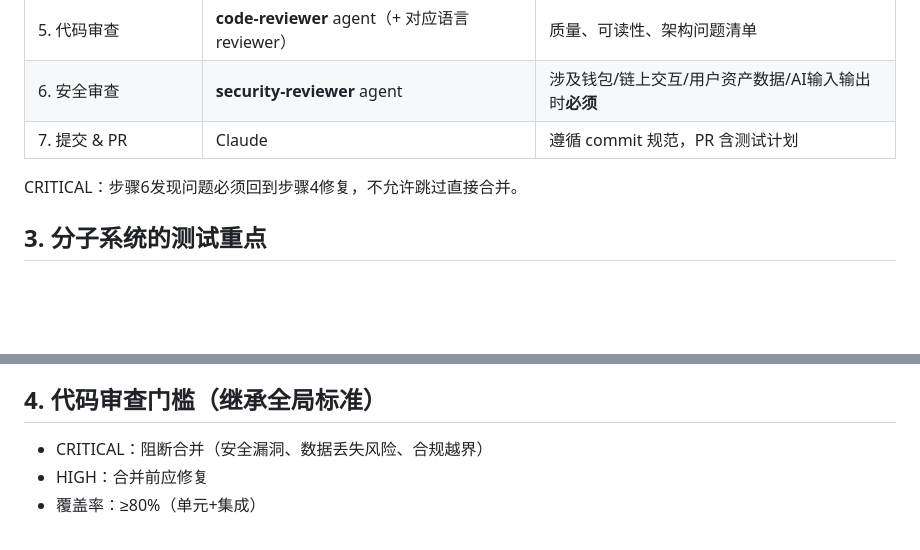
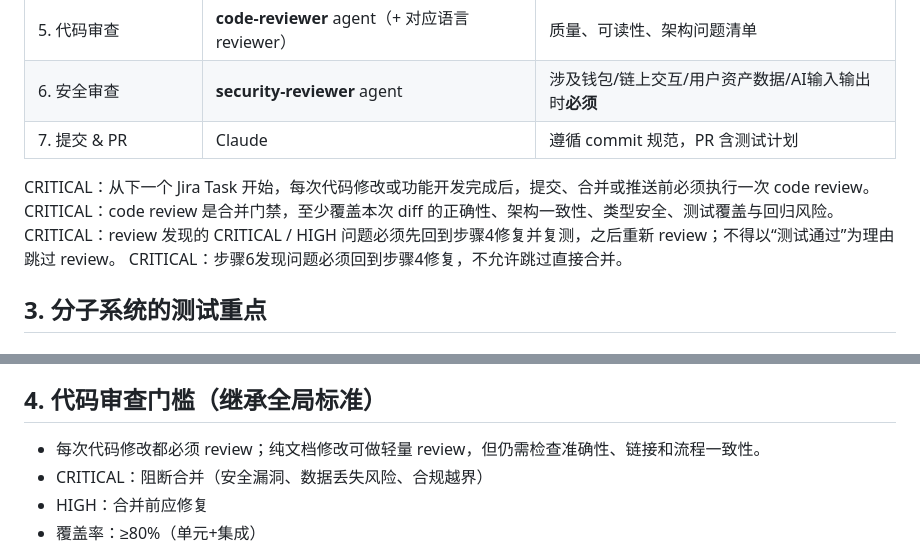
Before and after one commit to fongfo/willbe, a Markdown page: project/DEV_WORKFLOW.md, 2 parts joined by grey strips. Drawn GitHub-style; blank space fills up the shorter version.

Commit message:
docs: require code review before merge

```diff
--- a/project/DEV_WORKFLOW.md
+++ b/project/DEV_WORKFLOW.md
@@ -21,6 +21,9 @@
 | 6. 安全审查 | **security-reviewer** agent | 涉及钱包/链上交互/用户资产数据/AI输入输出时**必须** |
 | 7. 提交 & PR | Claude | 遵循 commit 规范，PR 含测试计划 |
 
+CRITICAL：从下一个 Jira Task 开始，每次代码修改或功能开发完成后，提交、合并或推送前必须执行一次 code review。
+CRITICAL：code review 是合并门禁，至少覆盖本次 diff 的正确性、架构一致性、类型安全、测试覆盖与回归风险。
+CRITICAL：review 发现的 CRITICAL / HIGH 问题必须先回到步骤4修复并复测，之后重新 review；不得以“测试通过”为理由跳过 review。
 CRITICAL：步骤6发现问题必须回到步骤4修复，不允许跳过直接合并。
 
 ## 3. 分子系统的测试重点
@@ -44,6 +47,7 @@ CRITICAL：步骤6发现问题必须回到步骤4修复，不允许跳过直接
 
 ## 4. 代码审查门槛（继承全局标准）
 
+- 每次代码修改都必须 review；纯文档修改可做轻量 review，但仍需检查准确性、链接和流程一致性。
 - CRITICAL：阻断合并（安全漏洞、数据丢失风险、合规越界）
 - HIGH：合并前应修复
 - 覆盖率：≥80%（单元+集成）
```
Also changed, not shown: AGENTS.md (+3 -0 lines).
